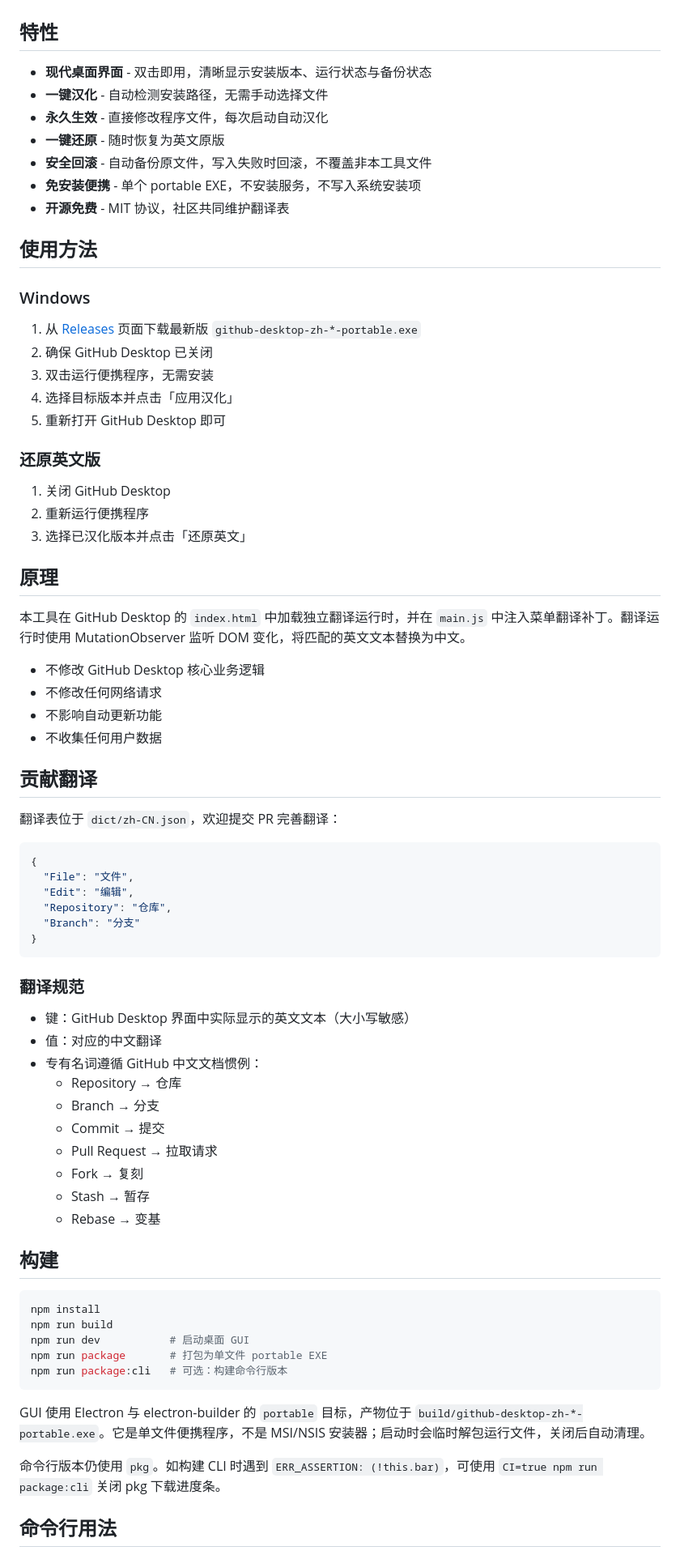
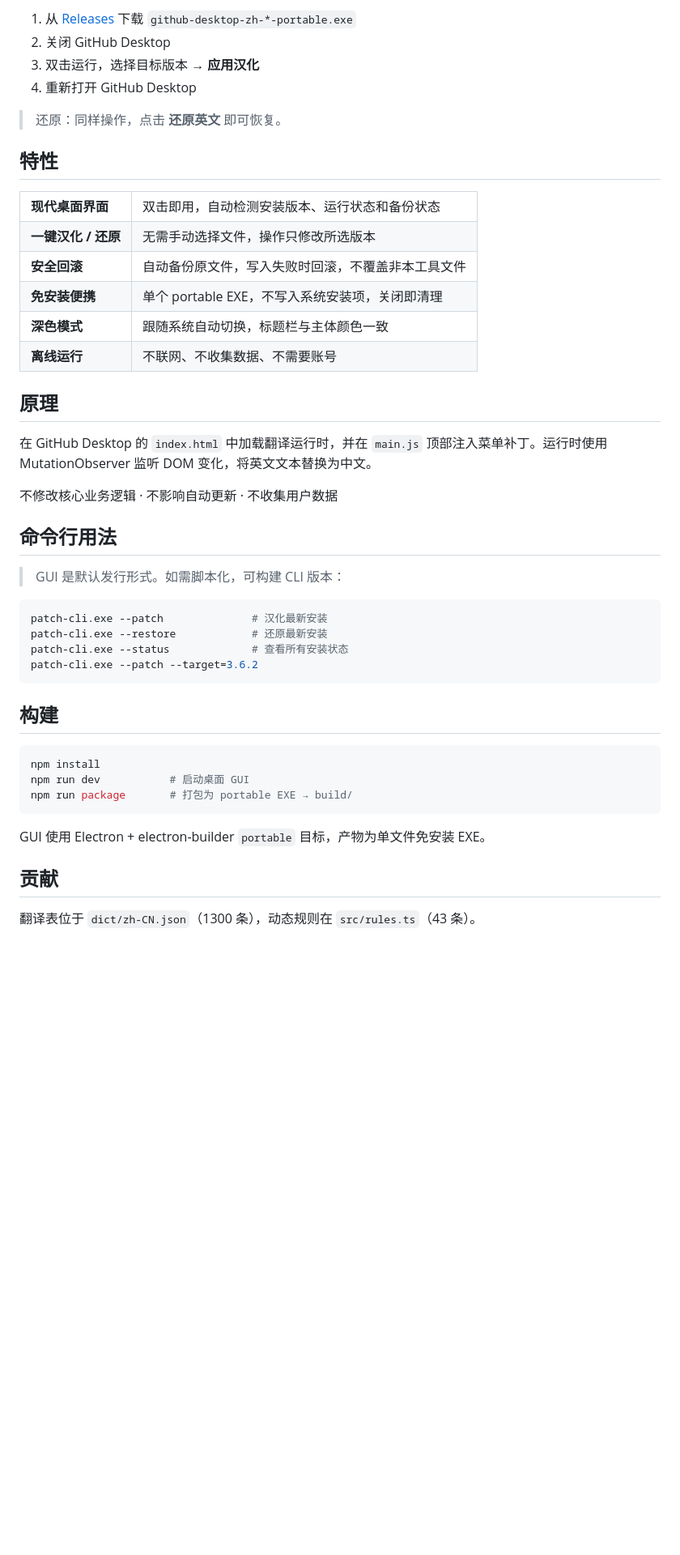
Before and after one commit to PhonetoFR/githubdesktop-zh, a Markdown page: README.md, the part around one of its changes. Shown at 81% size. GitHub-like rendering; blank space fills up the shorter version.

Commit message:
docs: professional README with logo, badges, feature table

````diff
--- a/README.md
+++ b/README.md
@@ -4,78 +20,49 @@ Windows 图形化汉化工具，一键将 GitHub Desktop 汉化为简体中文
+1. 从 [Releases](https://github.com/PhonetoFR/githubdesktop-zh/releases/latest) 下载 `github-desktop-zh-*-portable.exe`
+2. 关闭 GitHub Desktop
+3. 双击运行，选择目标版本 → **应用汉化**
+4. 重新打开 GitHub Desktop
+
+> 还原：同样操作，点击 **还原英文** 即可恢复。
 
 ## 特性
 
-- **现代桌面界面** - 双击即用，清晰显示安装版本、运行状态与备份状态
-- **一键汉化** - 自动检测安装路径，无需手动选择文件
-- **永久生效** - 直接修改程序文件，每次启动自动汉化
-- **一键还原** - 随时恢复为英文原版
-- **安全回滚** - 自动备份原文件，写入失败时回滚，不覆盖非本工具文件
-- **免安装便携** - 单个 portable EXE，不安装服务，不写入系统安装项
-- **开源免费** - MIT 协议，社区共同维护翻译表
-
-## 使用方法
-
-### Windows
-
-1. 从 [Releases](../../releases) 页面下载最新版 `github-desktop-zh-*-portable.exe`
-2. 确保 GitHub Desktop 已关闭
-3. 双击运行便携程序，无需安装
-4. 选择目标版本并点击「应用汉化」
-5. 重新打开 GitHub Desktop 即可
-
-### 还原英文版
-
-1. 关闭 GitHub Desktop
-2. 重新运行便携程序
-3. 选择已汉化版本并点击「还原英文」
+<table>
+<tr><td><strong>现代桌面界面</strong></td><td>双击即用，自动检测安装版本、运行状态和备份状态</td></tr>
+<tr><td><strong>一键汉化 / 还原</strong></td><td>无需手动选择文件，操作只修改所选版本</td></tr>
+<tr><td><strong>安全回滚</strong></td><td>自动备份原文件，写入失败时回滚，不覆盖非本工具文件</td></tr>
+<tr><td><strong>免安装便携</strong></td><td>单个 portable EXE，不写入系统安装项，关闭即清理</td></tr>
+<tr><td><strong>深色模式</strong></td><td>跟随系统自动切换，标题栏与主体颜色一致</td></tr>
+<tr><td><strong>离线运行</strong></td><td>不联网、不收集数据、不需要账号</td></tr>
+</table>
 
 ## 原理
 
-本工具在 GitHub Desktop 的 `index.html` 中加载独立翻译运行时，并在 `main.js` 中注入菜单翻译补丁。翻译运行时使用 MutationObserver 监听 DOM 变化，将匹配的英文文本替换为中文。
+在 GitHub Desktop 的 `index.html` 中加载翻译运行时，并在 `main.js` 顶部注入菜单补丁。运行时使用 MutationObserver 监听 DOM 变化，将英文文本替换为中文。
 
-- 不修改 GitHub Desktop 核心业务逻辑
-- 不修改任何网络请求
-- 不影响自动更新功能
-- 不收集任何用户数据
+不修改核心业务逻辑 · 不影响自动更新 · 不收集用户数据
 
-## 贡献翻译
+## 命令行用法
 
-翻译表位于 `dict/zh-CN.json`，欢迎提交 PR 完善翻译：
+> GUI 是默认发行形式。如需脚本化，可构建 CLI 版本：
 
-```json
-{
-  "File": "文件",
-  "Edit": "编辑",
-  "Repository": "仓库",
-  "Branch": "分支"
-}
+```bash
+patch-cli.exe --patch              # 汉化最新安装
+patch-cli.exe --restore            # 还原最新安装
+patch-cli.exe --status             # 查看所有安装状态
+patch-cli.exe --patch --target=3.6.2
 ```
-
-### 翻译规范
-
-- 键：GitHub Desktop 界面中实际显示的英文文本（大小写敏感）
-- 值：对应的中文翻译
-- 专有名词遵循 GitHub 中文文档惯例：
-  - Repository → 仓库
-  - Branch → 分支
-  - Commit → 提交
-  - Pull Request → 拉取请求
-  - Fork → 复刻
-  - Stash → 暂存
-  - Rebase → 变基
 
 ## 构建
 
 ```bash
 npm install
-npm run build
 npm run dev           # 启动桌面 GUI
-npm run package       # 打包为单文件 portable EXE
-npm run package:cli   # 可选：构建命令行版本
+npm run package       # 打包为 portable EXE → build/
 ```
 
-GUI 使用 Electron 与 electron-builder 的 `portable` 目标，产物位于 `build/github-desktop-zh-*-portable.exe`。它是单文件便携程序，不是 MSI/NSIS 安装器；启动时会临时解包运行文件，关闭后自动清理。
+GUI 使用 Electron + electron-builder `portable` 目标，产物为单文件免安装 EXE。
 
-命令行版本仍使用 `pkg`。如构建 CLI 时遇到 `ERR_ASSERTION: (!this.bar)`，可使用 `CI=true npm run package:cli` 关闭 pkg 下载进度条。
+## 贡献
 
-## 命令行用法
+翻译表位于 `dict/zh-CN.json`（1300 条），动态规则在 `src/rules.ts`（43 条）。
 
````
Also changed, not shown: other parts of README.md (+31 -31 lines), gui/icon.png (added), 1 other file.
